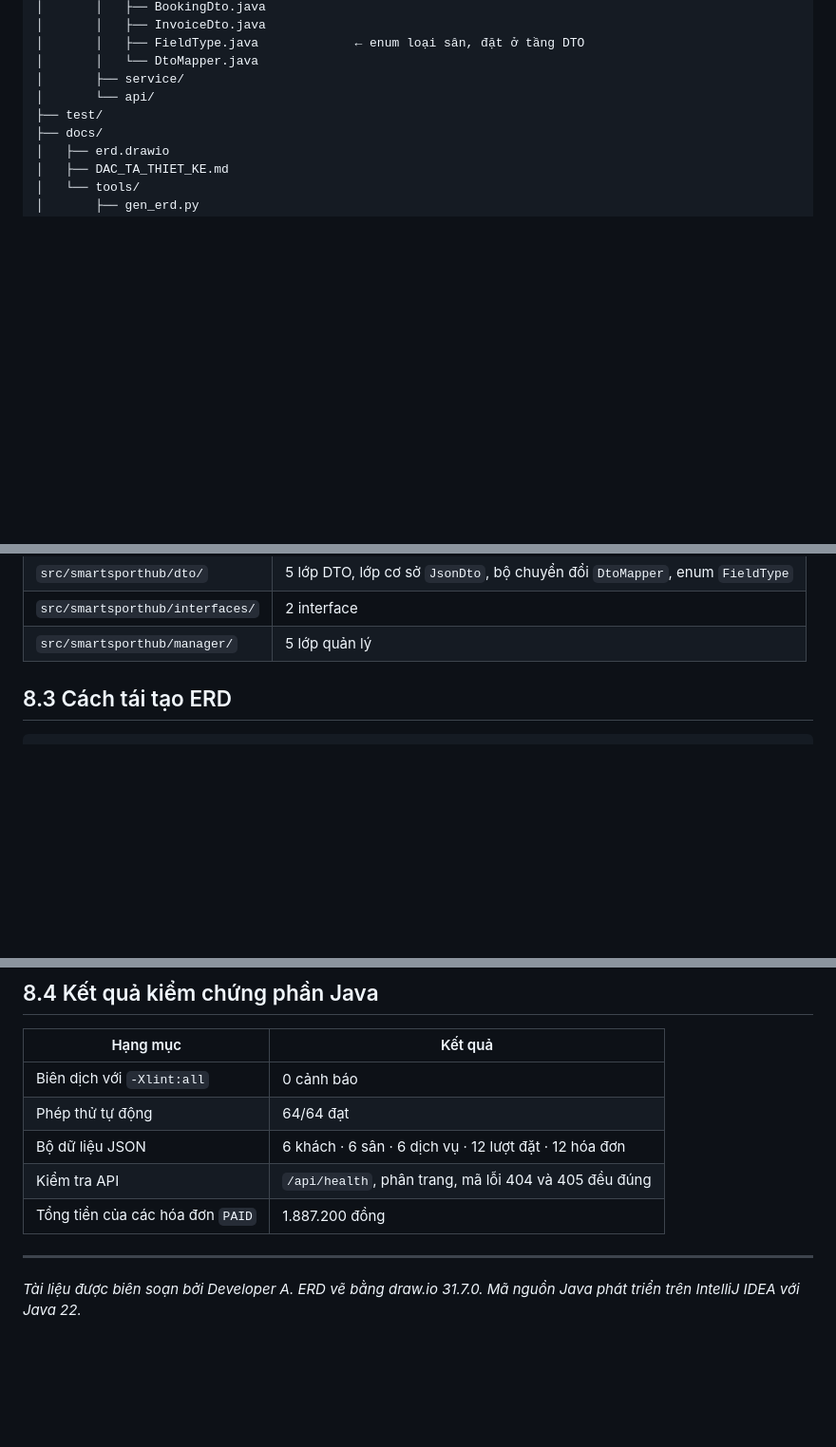
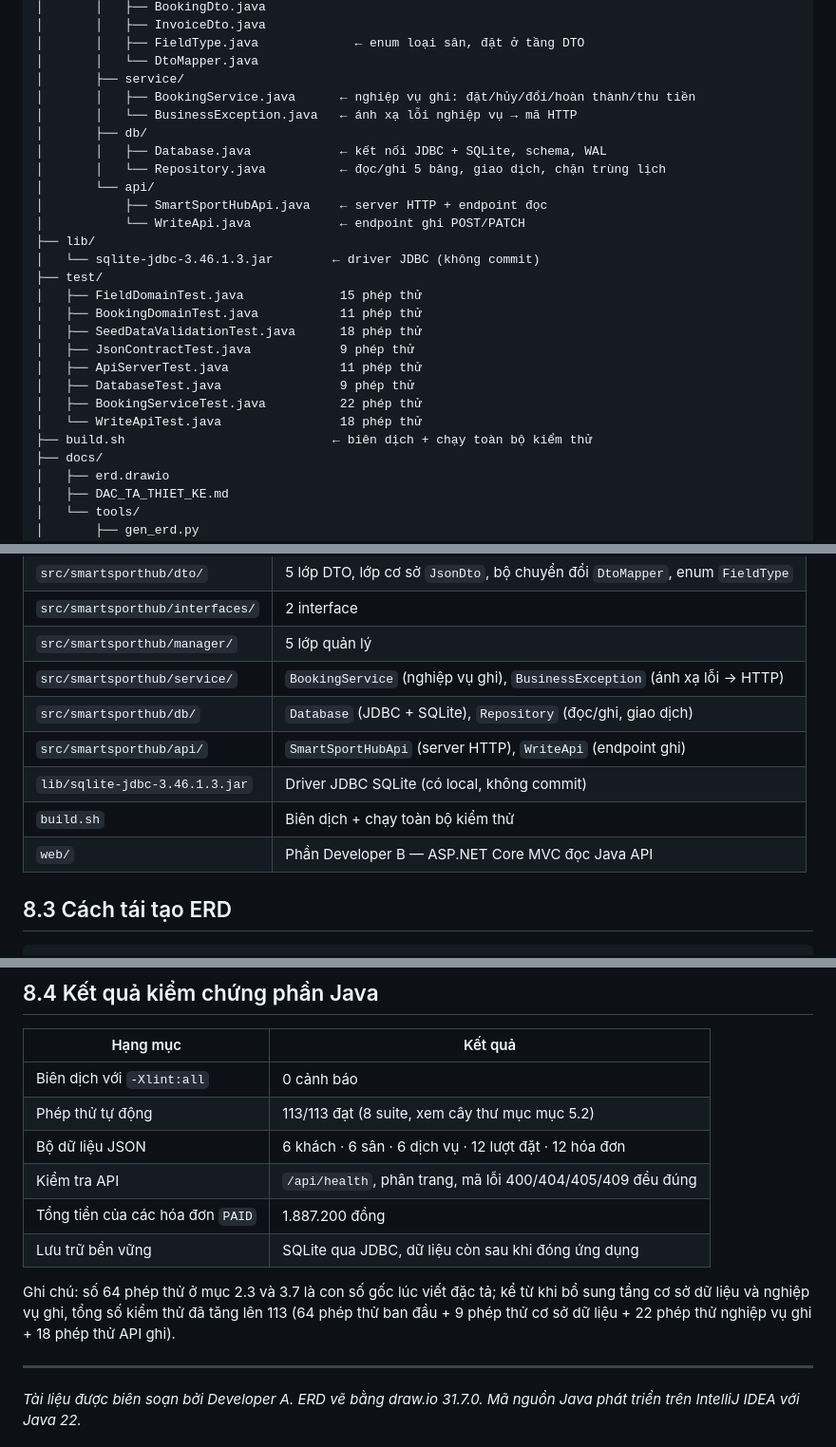
Before and after one commit to Moseyuh333/OOP_GK, a Markdown page: docs/DAC_TA_THIET_KE.md, 3 parts joined by grey strips. Shown at 95% size. GitHub-like rendering; blank space fills up the shorter version.

Commit message:
docs(spec): cap nhat DAC_TA_THIET_KE theo bo sung db/service/api
- Cay thu muc them lib/ (driver JDBC), db/, service/, api/ va 8 suite test
- Danh muc file them cac lop moi + web/ (phan Dev B)
- Ket qua kiem chung: 64/64 -> 113/113, them ma loi 400/409 va luu tru SQLite
- Muc 6.8 them diem 4: luoc do vat ly gop 9 bang ER thanh 5 bang SQLite

```diff
--- a/docs/DAC_TA_THIET_KE.md
+++ b/docs/DAC_TA_THIET_KE.md
@@ -498,8 +498,26 @@ OOP_GK/
 │       │   ├── FieldType.java             ← enum loại sân, đặt ở tầng DTO
 │       │   └── DtoMapper.java
 │       ├── service/
+│       │   ├── BookingService.java      ← nghiệp vụ ghi: đặt/hủy/đổi/hoàn thành/thu tiền
+│       │   └── BusinessException.java   ← ánh xạ lỗi nghiệp vụ → mã HTTP
+│       ├── db/
+│       │   ├── Database.java            ← kết nối JDBC + SQLite, schema, WAL
+│       │   └── Repository.java          ← đọc/ghi 5 bảng, giao dịch, chặn trùng lịch
 │       └── api/
+│           ├── SmartSportHubApi.java    ← server HTTP + endpoint đọc
+│           └── WriteApi.java            ← endpoint ghi POST/PATCH
+├── lib/
+│   └── sqlite-jdbc-3.46.1.3.jar        ← driver JDBC (không commit)
 ├── test/
+│   ├── FieldDomainTest.java             15 phép thử
+│   ├── BookingDomainTest.java           11 phép thử
+│   ├── SeedDataValidationTest.java      18 phép thử
+│   ├── JsonContractTest.java            9 phép thử
+│   ├── ApiServerTest.java               11 phép thử
+│   ├── DatabaseTest.java                9 phép thử
+│   ├── BookingServiceTest.java          22 phép thử
+│   └── WriteApiTest.java                18 phép thử
+├── build.sh                            ← biên dịch + chạy toàn bộ kiểm thử
 ├── docs/
 │   ├── erd.drawio
 │   ├── DAC_TA_THIET_KE.md
@@ -1025,6 +1044,12 @@ totalAmount     = rentalFee + peakSurcharge + serviceFee − discount
 | `src/smartsporthub/dto/` | 5 lớp DTO, lớp cơ sở `JsonDto`, bộ chuyển đổi `DtoMapper`, enum `FieldType` |
 | `src/smartsporthub/interfaces/` | 2 interface |
 | `src/smartsporthub/manager/` | 5 lớp quản lý |
+| `src/smartsporthub/service/` | `BookingService` (nghiệp vụ ghi), `BusinessException` (ánh xạ lỗi → HTTP) |
+| `src/smartsporthub/db/` | `Database` (JDBC + SQLite), `Repository` (đọc/ghi, giao dịch) |
+| `src/smartsporthub/api/` | `SmartSportHubApi` (server HTTP), `WriteApi` (endpoint ghi) |
+| `lib/sqlite-jdbc-3.46.1.3.jar` | Driver JDBC SQLite (có local, không commit) |
+| `build.sh` | Biên dịch + chạy toàn bộ kiểm thử |
+| `web/` | Phần Developer B — ASP.NET Core MVC đọc Java API |
 
 ## 8.3 Cách tái tạo ERD
 
@@ -1040,10 +1065,16 @@ Script `gen_erd.py` sinh file `.drawio` từ dữ liệu khai báo trong code. S
 | Hạng mục | Kết quả |
 |---|---|
 | Biên dịch với `-Xlint:all` | 0 cảnh báo |
-| Phép thử tự động | 64/64 đạt |
+| Phép thử tự động | 113/113 đạt (8 suite, xem cây thư mục mục 5.2) |
 | Bộ dữ liệu JSON | 6 khách · 6 sân · 6 dịch vụ · 12 lượt đặt · 12 hóa đơn |
-| Kiểm tra API | `/api/health`, phân trang, mã lỗi 404 và 405 đều đúng |
+| Kiểm tra API | `/api/health`, phân trang, mã lỗi 400/404/405/409 đều đúng |
 | Tổng tiền của các hóa đơn `PAID` | 1.887.200 đồng |
+| Lưu trữ bền vững | SQLite qua JDBC, dữ liệu còn sau khi đóng ứng dụng |
+
+Ghi chú: số 64 phép thử ở mục 2.3 và 3.7 là con số gốc lúc viết đặc tả; kể từ khi
+bổ sung tầng cơ sở dữ liệu và nghiệp vụ ghi, tổng số kiểm thử đã tăng lên 113
+(64 phép thử ban đầu + 9 phép thử cơ sở dữ liệu + 22 phép thử nghiệp vụ ghi +
+18 phép thử API ghi).
 
 ---
 
```
Also changed, not shown: other parts of docs/DAC_TA_THIET_KE.md (+1 -0 lines).
